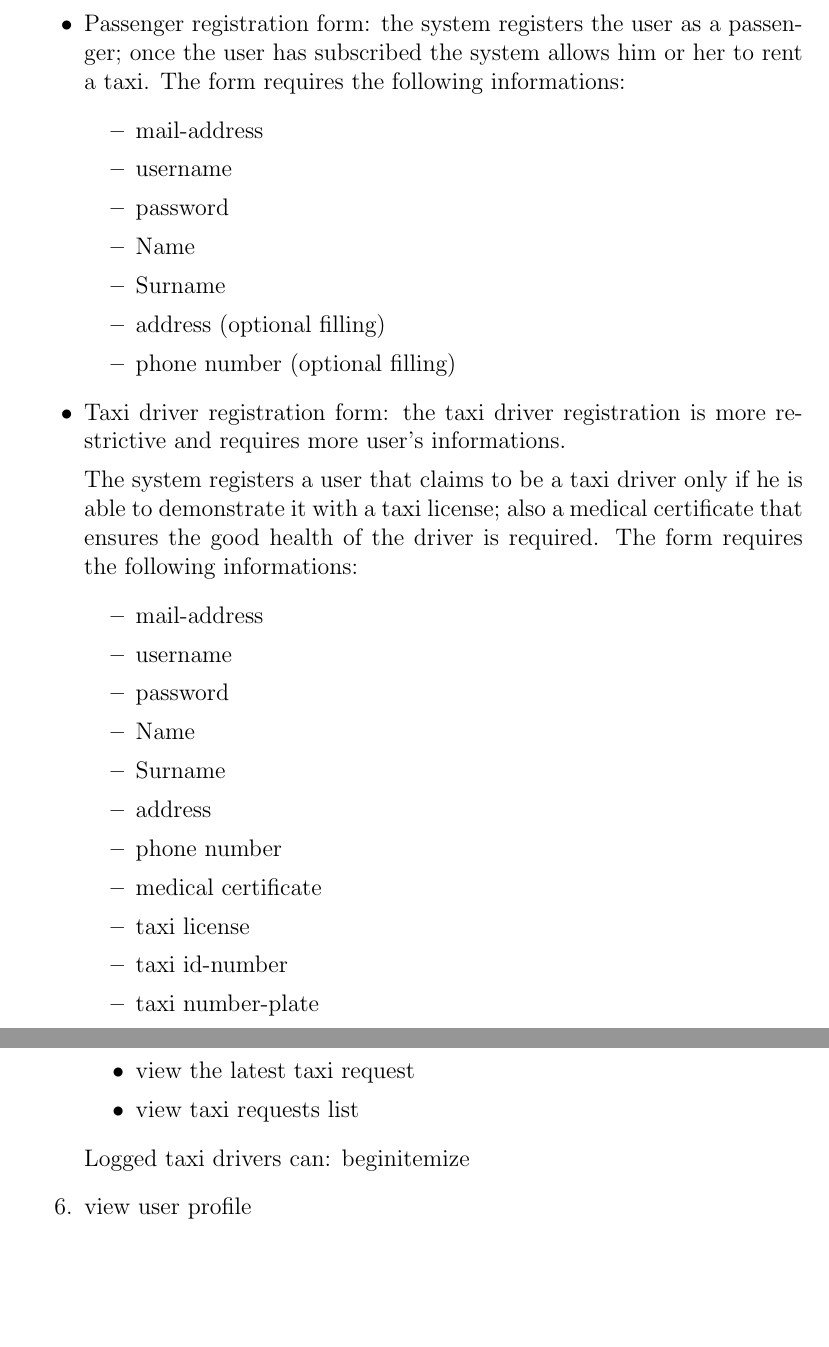
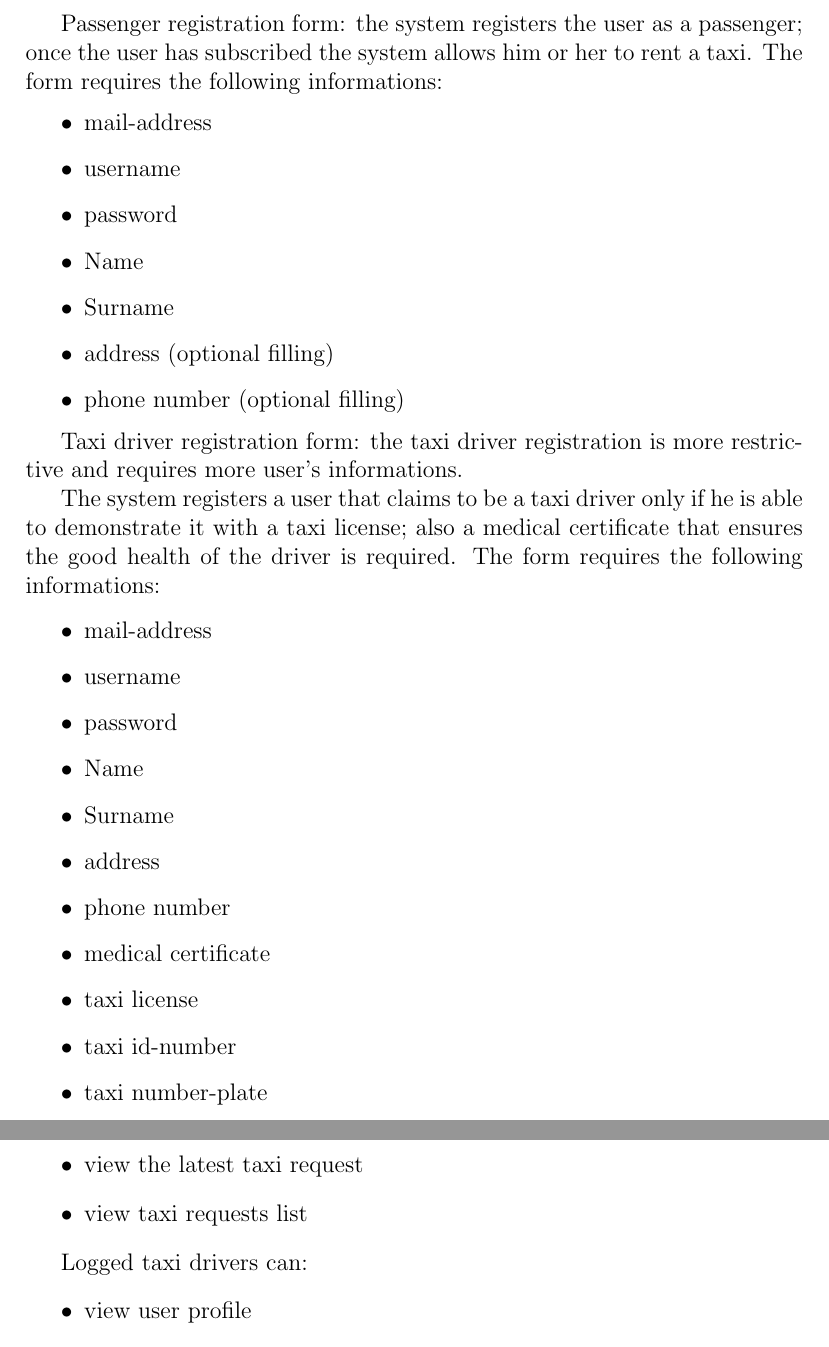
Before and after one commit to pietrodn/se2-mytaxiservice, a LaTeX document (rasd/main.tex, which reads rasd/specific_requirements/features/user_profile.tex, rasd/specific_requirements/features/user_registration.tex): two parts of pages 14 and 21 of 22, joined at a grey line, cut so that both start at the same text, the shorter picture padded with empty space. Compiled offline with pdfLaTeX.

Commit message:
Corrections

```diff
--- a/rasd/specific_requirements/features/user_profile.tex
+++ b/rasd/specific_requirements/features/user_profile.tex
@@ -14,7 +14,7 @@ Logged passengers can:
 \end{itemize}
 
 Logged taxi drivers can:
-begin{itemize}
+\begin{itemize}
 \item view user profile
 \item modify an information
 \item view the latest taxi request accepted
--- a/rasd/specific_requirements/features/user_registration.tex
+++ b/rasd/specific_requirements/features/user_registration.tex
@@ -10,8 +10,9 @@ After this last check the registration ends successfully.
 
 The system has two kind of registration forms (so two kind of registered users) one for passenger and one for taxi drivers.
 
-\begin{itemize}
-\item Passenger registration form: the system registers the user as a passenger; once the user has subscribed the system allows him or her to rent a taxi.
+
+
+Passenger registration form: the system registers the user as a passenger; once the user has subscribed the system allows him or her to rent a taxi.
 The form requires the following informations:
 \begin{itemize}
 \item mail-address
@@ -25,10 +26,12 @@ The form requires the following informations:
 
 
 
-\item Taxi driver registration form: the taxi driver registration is more restrictive and requires more user's informations.
+
+Taxi driver registration form: the taxi driver registration is more restrictive and requires more user's informations.
 
 The system registers a user that claims to be a taxi driver only if he is able to demonstrate it with a taxi license; also a medical certificate that ensures the good health of the driver is required.
 The form requires the following informations:
+
 \begin{itemize}
 \item mail-address
 \item username
```
Also changed, not shown: rasd/main.pdf, rasd/specific_requirements/features/user_registration.tex (3 more changed lines).
